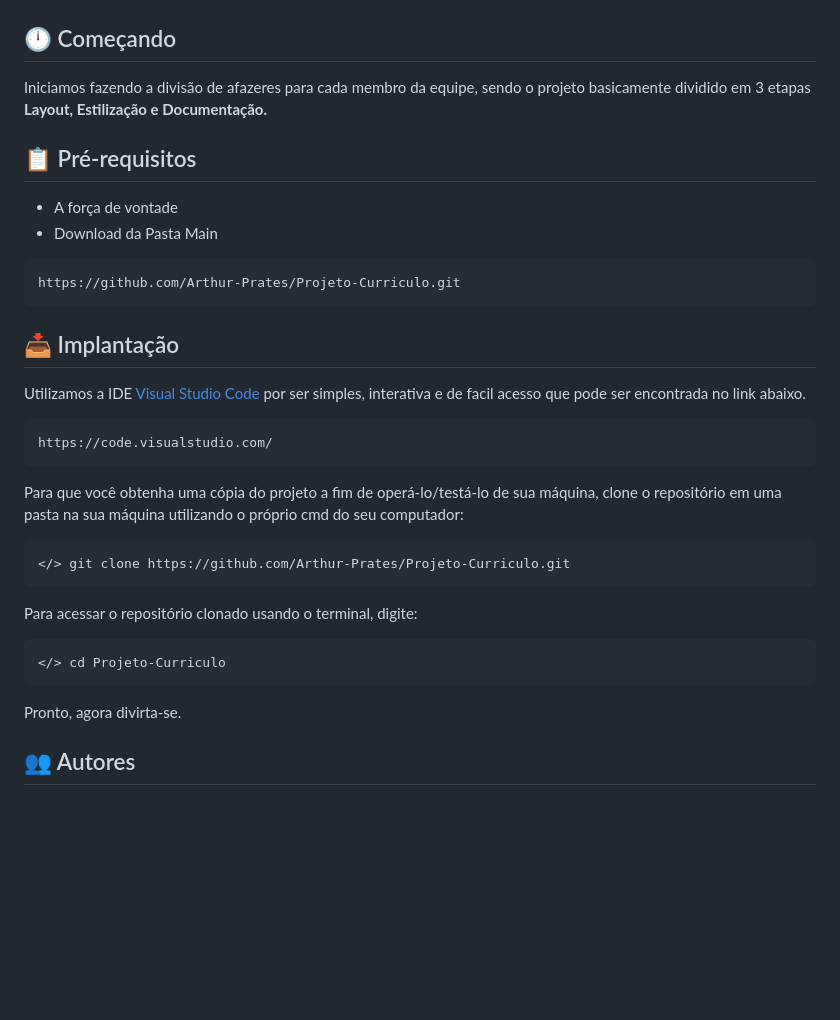
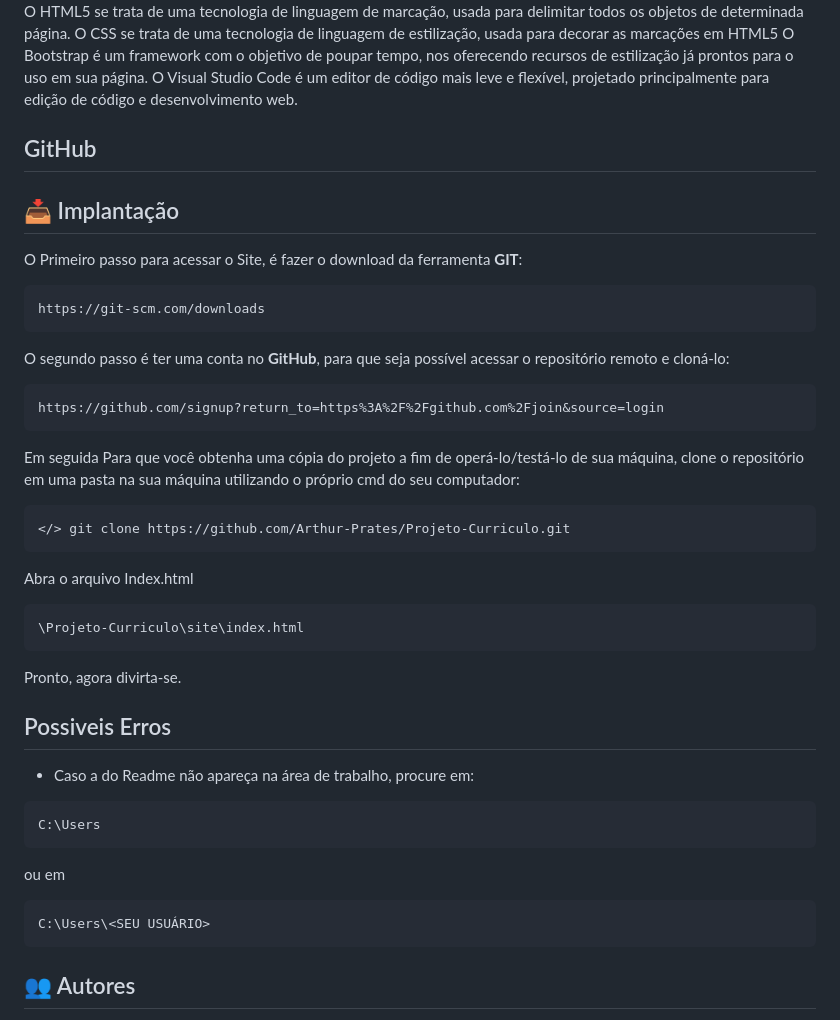
Before and after one commit to Arthur-Prates/Projeto-Curriculo, a Markdown page: README.md, the part around the change printed below. Rendered like a GitHub page; blank space fills up the shorter version.

````diff
--- a/README.md
+++ b/README.md
@@ -42,39 +41,45 @@ Git/GitHub, criamos um portifólio sobre nós mesmos. </p></em></b>
   <a href="https://code.visualstudio.com" target="_blank"><img src="https://img.shields.io/badge/Visual_Studio_Code-0078D4?style=for-the-badge&logo=visual%20studio%20code&logoColor=white" target="_blank"></a>
 
 </div>
+O HTML5 se trata de uma tecnologia de linguagem de marcação, usada para delimitar todos os objetos de determinada página.
+O CSS se trata de uma tecnologia de linguagem de estilização, usada para decorar as marcações em HTML5
+O Bootstrap é um framework com o objetivo de poupar tempo, nos oferecendo recursos de estilização já prontos para o uso em sua página.
+O Visual Studio Code é um editor de código mais leve e flexível, projetado principalmente para edição de código e desenvolvimento web.
 
-## 🕛 Começando
+## GitHub
 
-Iniciamos fazendo a divisão de afazeres para cada membro da equipe, sendo o projeto basicamente dividido em 3 etapas <b>Layout, Estilização e Documentação.</b>
-
-## 📋 Pré-requisitos
-
-* A força de vontade
-* Download da Pasta Main
-
-```
-https://github.com/Arthur-Prates/Projeto-Curriculo.git
-```
 
 ## 📥 Implantação
-
-Utilizamos a IDE [Visual Studio Code](https://code.visualstudio.com/) por ser simples, interativa e de facil acesso que pode ser encontrada no link abaixo.
+O Primeiro passo para acessar o Site, é fazer o download da ferramenta **GIT**:
 ```
-https://code.visualstudio.com/
+https://git-scm.com/downloads
 ```
-
-Para que você obtenha uma cópia do projeto a fim de operá-lo/testá-lo de sua máquina, clone o repositório em uma pasta na sua máquina utilizando o próprio cmd do seu computador:
+O segundo passo é ter uma conta no **GitHub**, para que seja possível acessar o repositório remoto e cloná-lo:
+```
+https://github.com/signup?return_to=https%3A%2F%2Fgithub.com%2Fjoin&source=login
+```
+Em seguida Para que você obtenha uma cópia do projeto a fim de operá-lo/testá-lo de sua máquina, clone o repositório em uma pasta na sua máquina utilizando o próprio cmd do seu computador:
 
 ```
 </> git clone https://github.com/Arthur-Prates/Projeto-Curriculo.git
 ```
-Para acessar o repositório clonado usando o terminal, digite:
+Abra o arquivo Index.html
 ```
-</> cd Projeto-Curriculo
+\Projeto-Curriculo\site\index.html
 ```
 Pronto, agora divirta-se.
 
+## Possiveis Erros
 
+* Caso a do Readme não apareça na área de trabalho, procure em:
+
+```
+C:\Users
+```
+ou em
+```
+C:\Users\<SEU USUÁRIO>
+```
 
 ## 👥 Autores
 
````
Also changed, not shown: other parts of README.md (+4 -5 lines).
